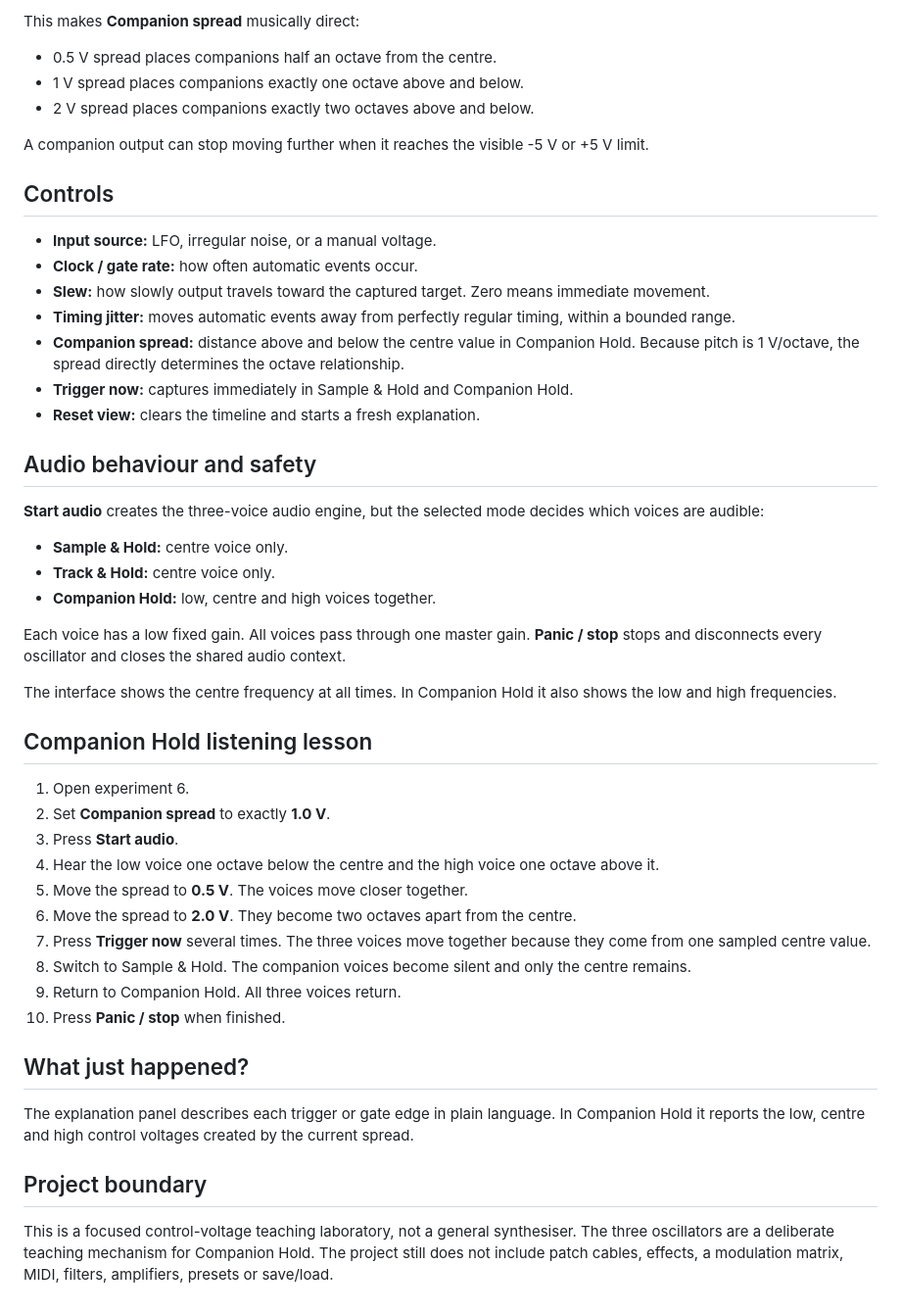
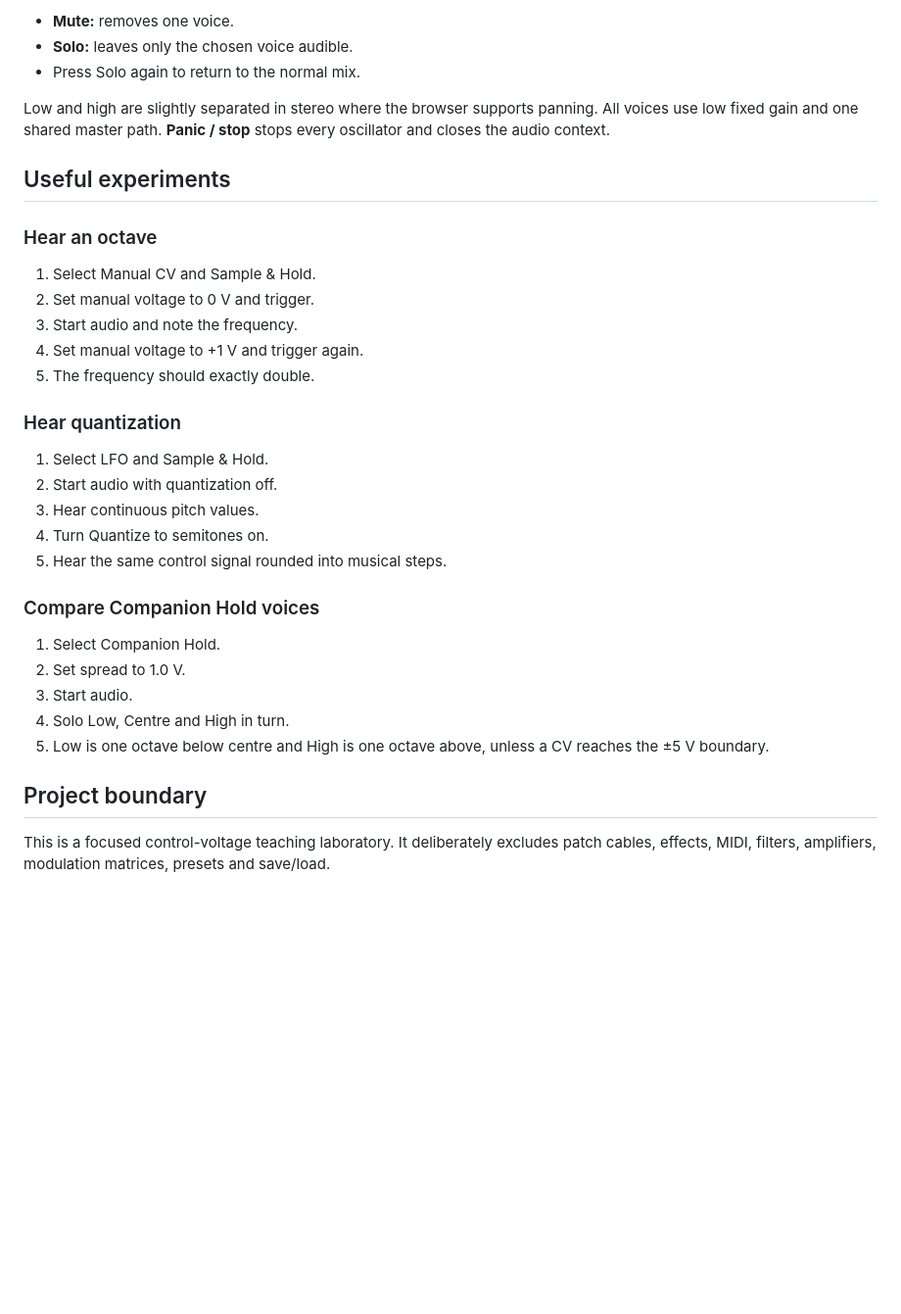
Before and after one commit to armpitpete/sample-hold-lab, a Markdown page: docs/MANUAL.md, the part around one of its changes. Shown at 98% size. Drawn GitHub-style; blank space fills up the shorter version.

```diff
--- a/docs/MANUAL.md
+++ b/docs/MANUAL.md
@@ -84,51 +64,36 @@ A voltage change of exactly +1 V always doubles frequency. A change of -1 V alwa
 
-This makes **Companion spread** musically direct:
+- **Mute:** removes one voice.
+- **Solo:** leaves only the chosen voice audible.
+- Press Solo again to return to the normal mix.
 
-- 0.5 V spread places companions half an octave from the centre.
-- 1 V spread places companions exactly one octave above and below.
-- 2 V spread places companions exactly two octaves above and below.
+Low and high are slightly separated in stereo where the browser supports panning. All voices use low fixed gain and one shared master path. **Panic / stop** stops every oscillator and closes the audio context.
 
-A companion output can stop moving further when it reaches the visible -5 V or +5 V limit.
+## Useful experiments
 
-## Controls
+### Hear an octave
 
-- **Input source:** LFO, irregular noise, or a manual voltage.
-- **Clock / gate rate:** how often automatic events occur.
-- **Slew:** how slowly output travels toward the captured target. Zero means immediate movement.
-- **Timing jitter:** moves automatic events away from perfectly regular timing, within a bounded range.
-- **Companion spread:** distance above and below the centre value in Companion Hold. Because pitch is 1 V/octave, the spread directly determines the octave relationship.
-- **Trigger now:** captures immediately in Sample & Hold and Companion Hold.
-- **Reset view:** clears the timeline and starts a fresh explanation.
+1. Select Manual CV and Sample & Hold.
+2. Set manual voltage to 0 V and trigger.
+3. Start audio and note the frequency.
+4. Set manual voltage to +1 V and trigger again.
+5. The frequency should exactly double.
 
-## Audio behaviour and safety
+### Hear quantization
 
-**Start audio** creates the three-voice audio engine, but the selected mode decides which voices are audible:
+1. Select LFO and Sample & Hold.
+2. Start audio with quantization off.
+3. Hear continuous pitch values.
+4. Turn Quantize to semitones on.
+5. Hear the same control signal rounded into musical steps.
 
-- **Sample & Hold:** centre voice only.
-- **Track & Hold:** centre voice only.
-- **Companion Hold:** low, centre and high voices together.
+### Compare Companion Hold voices
 
-Each voice has a low fixed gain. All voices pass through one master gain. **Panic / stop** stops and disconnects every oscillator and closes the shared audio context.
-
-The interface shows the centre frequency at all times. In Companion Hold it also shows the low and high frequencies.
-
-## Companion Hold listening lesson
-
-1. Open experiment 6.
-2. Set **Companion spread** to exactly **1.0 V**.
-3. Press **Start audio**.
-4. Hear the low voice one octave below the centre and the high voice one octave above it.
-5. Move the spread to **0.5 V**. The voices move closer together.
-6. Move the spread to **2.0 V**. They become two octaves apart from the centre.
-7. Press **Trigger now** several times. The three voices move together because they come from one sampled centre value.
-8. Switch to Sample & Hold. The companion voices become silent and only the centre remains.
-9. Return to Companion Hold. All three voices return.
-10. Press **Panic / stop** when finished.
-
-## What just happened?
-
-The explanation panel describes each trigger or gate edge in plain language. In Companion Hold it reports the low, centre and high control voltages created by the current spread.
+1. Select Companion Hold.
+2. Set spread to 1.0 V.
+3. Start audio.
+4. Solo Low, Centre and High in turn.
+5. Low is one octave below centre and High is one octave above, unless a CV reaches the ±5 V boundary.
 
 ## Project boundary
 
-This is a focused control-voltage teaching laboratory, not a general synthesiser. The three oscillators are a deliberate teaching mechanism for Companion Hold. The project still does not include patch cables, effects, a modulation matrix, MIDI, filters, amplifiers, presets or save/load.
+This is a focused control-voltage teaching laboratory. It deliberately excludes patch cables, effects, MIDI, filters, amplifiers, modulation matrices, presets and save/load.
```
Also changed, not shown: other parts of docs/MANUAL.md (+28 -48 lines).
